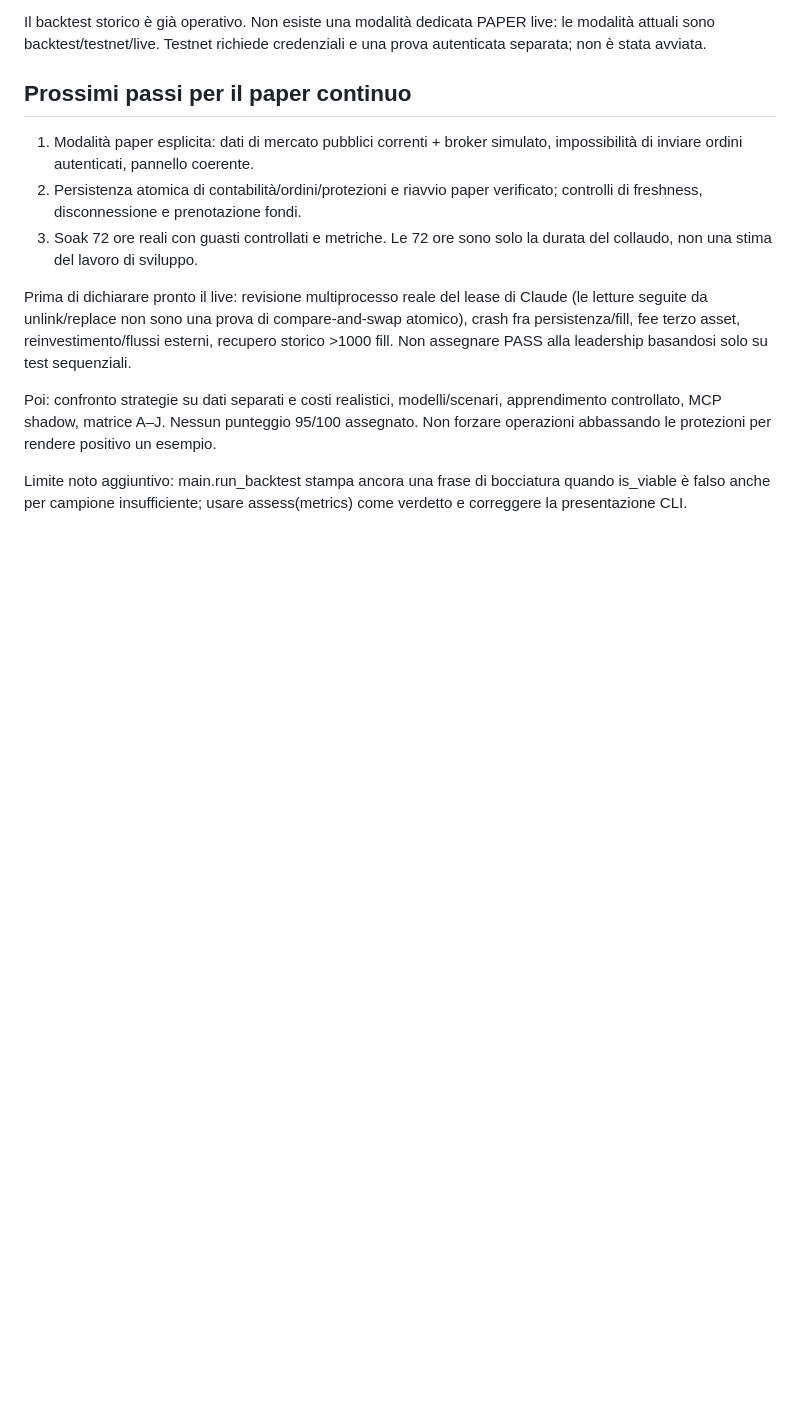
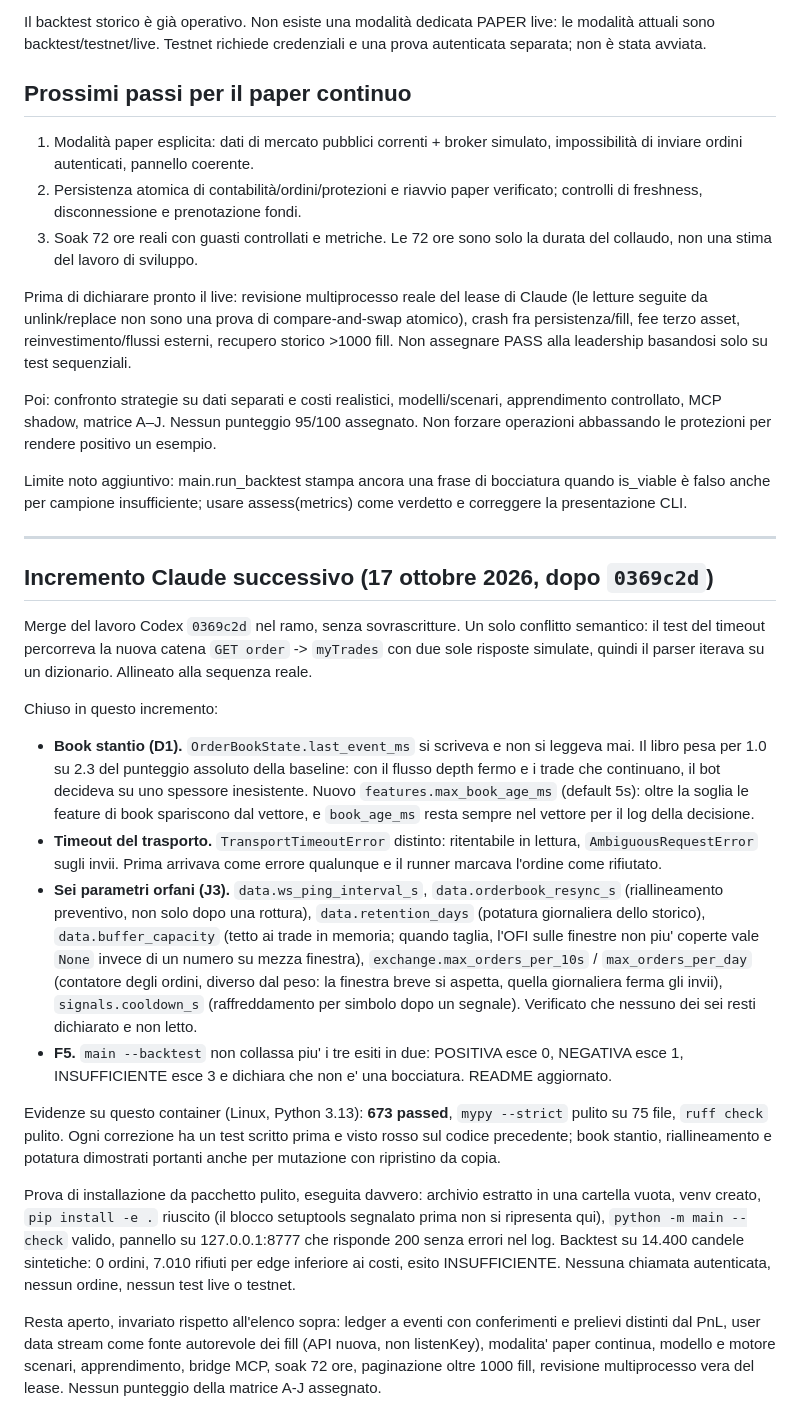
Before and after one commit to rq8f548dg9-spec/Miapriv, a Markdown page: trading-bot/CHECKPOINT_CURRENT.md, the part around the change. Drawn GitHub-style; blank space fills up the shorter version.

Commit message:
Aggiorna il checkpoint con l'incremento e le prove eseguite
Co-Authored-By: Claude Opus 5 <noreply@anthropic.com>
Claude-Session: https://claude.ai/code/session_0173ThywWxdawUNMYWr1jxno

```diff
--- a/trading-bot/CHECKPOINT_CURRENT.md
+++ b/trading-bot/CHECKPOINT_CURRENT.md
@@ -41,3 +41,58 @@ Prima di dichiarare pronto il live: revisione multiprocesso reale del lease di C
 Poi: confronto strategie su dati separati e costi realistici, modelli/scenari, apprendimento controllato, MCP shadow, matrice A–J. Nessun punteggio 95/100 assegnato. Non forzare operazioni abbassando le protezioni per rendere positivo un esempio.
 
 Limite noto aggiuntivo: main.run_backtest stampa ancora una frase di bocciatura quando is_viable è falso anche per campione insufficiente; usare assess(metrics) come verdetto e correggere la presentazione CLI.
+
+---
+
+## Incremento Claude successivo (17 ottobre 2026, dopo `0369c2d`)
+
+Merge del lavoro Codex `0369c2d` nel ramo, senza sovrascritture. Un solo
+conflitto semantico: il test del timeout percorreva la nuova catena
+`GET order` -> `myTrades` con due sole risposte simulate, quindi il parser
+iterava su un dizionario. Allineato alla sequenza reale.
+
+Chiuso in questo incremento:
+
+- **Book stantio (D1).** `OrderBookState.last_event_ms` si scriveva e non
+  si leggeva mai. Il libro pesa per 1.0 su 2.3 del punteggio assoluto
+  della baseline: con il flusso depth fermo e i trade che continuano, il
+  bot decideva su uno spessore inesistente. Nuovo `features.max_book_age_ms`
+  (default 5s): oltre la soglia le feature di book spariscono dal vettore,
+  e `book_age_ms` resta sempre nel vettore per il log della decisione.
+- **Timeout del trasporto.** `TransportTimeoutError` distinto: ritentabile
+  in lettura, `AmbiguousRequestError` sugli invii. Prima arrivava come
+  errore qualunque e il runner marcava l'ordine come rifiutato.
+- **Sei parametri orfani (J3).** `data.ws_ping_interval_s`,
+  `data.orderbook_resync_s` (riallineamento preventivo, non solo dopo una
+  rottura), `data.retention_days` (potatura giornaliera dello storico),
+  `data.buffer_capacity` (tetto ai trade in memoria; quando taglia, l'OFI
+  sulle finestre non piu' coperte vale `None` invece di un numero su mezza
+  finestra), `exchange.max_orders_per_10s` / `max_orders_per_day`
+  (contatore degli ordini, diverso dal peso: la finestra breve si aspetta,
+  quella giornaliera ferma gli invii), `signals.cooldown_s` (raffreddamento
+  per simbolo dopo un segnale). Verificato che nessuno dei sei resti
+  dichiarato e non letto.
+- **F5.** `main --backtest` non collassa piu' i tre esiti in due:
+  POSITIVA esce 0, NEGATIVA esce 1, INSUFFICIENTE esce 3 e dichiara che
+  non e' una bocciatura. README aggiornato.
+
+Evidenze su questo container (Linux, Python 3.13): **673 passed**,
+`mypy --strict` pulito su 75 file, `ruff check` pulito. Ogni correzione ha
+un test scritto prima e visto rosso sul codice precedente; book stantio,
+riallineamento e potatura dimostrati portanti anche per mutazione con
+ripristino da copia.
+
+Prova di installazione da pacchetto pulito, eseguita davvero: archivio
+estratto in una cartella vuota, venv creato, `pip install -e .` riuscito
+(il blocco setuptools segnalato prima non si ripresenta qui),
+`python -m main --check` valido, pannello su 127.0.0.1:8777 che risponde
+200 senza errori nel log. Backtest su 14.400 candele sintetiche: 0 ordini,
+7.010 rifiuti per edge inferiore ai costi, esito INSUFFICIENTE. Nessuna
+chiamata autenticata, nessun ordine, nessun test live o testnet.
+
+Resta aperto, invariato rispetto all'elenco sopra: ledger a eventi con
+conferimenti e prelievi distinti dal PnL, user data stream come fonte
+autorevole dei fill (API nuova, non listenKey), modalita' paper continua,
+modello e motore scenari, apprendimento, bridge MCP, soak 72 ore,
+paginazione oltre 1000 fill, revisione multiprocesso vera del lease.
+Nessun punteggio della matrice A-J assegnato.
```
